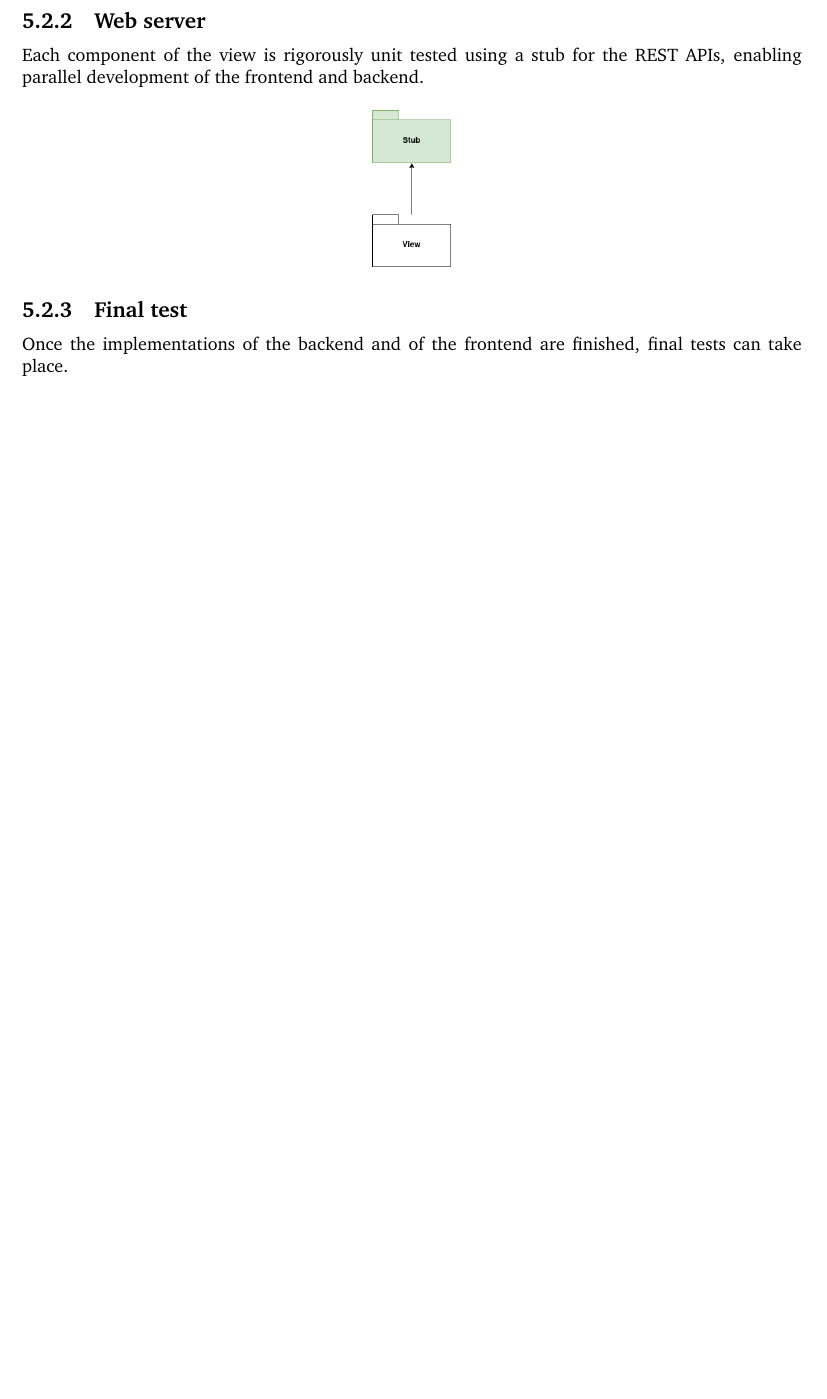
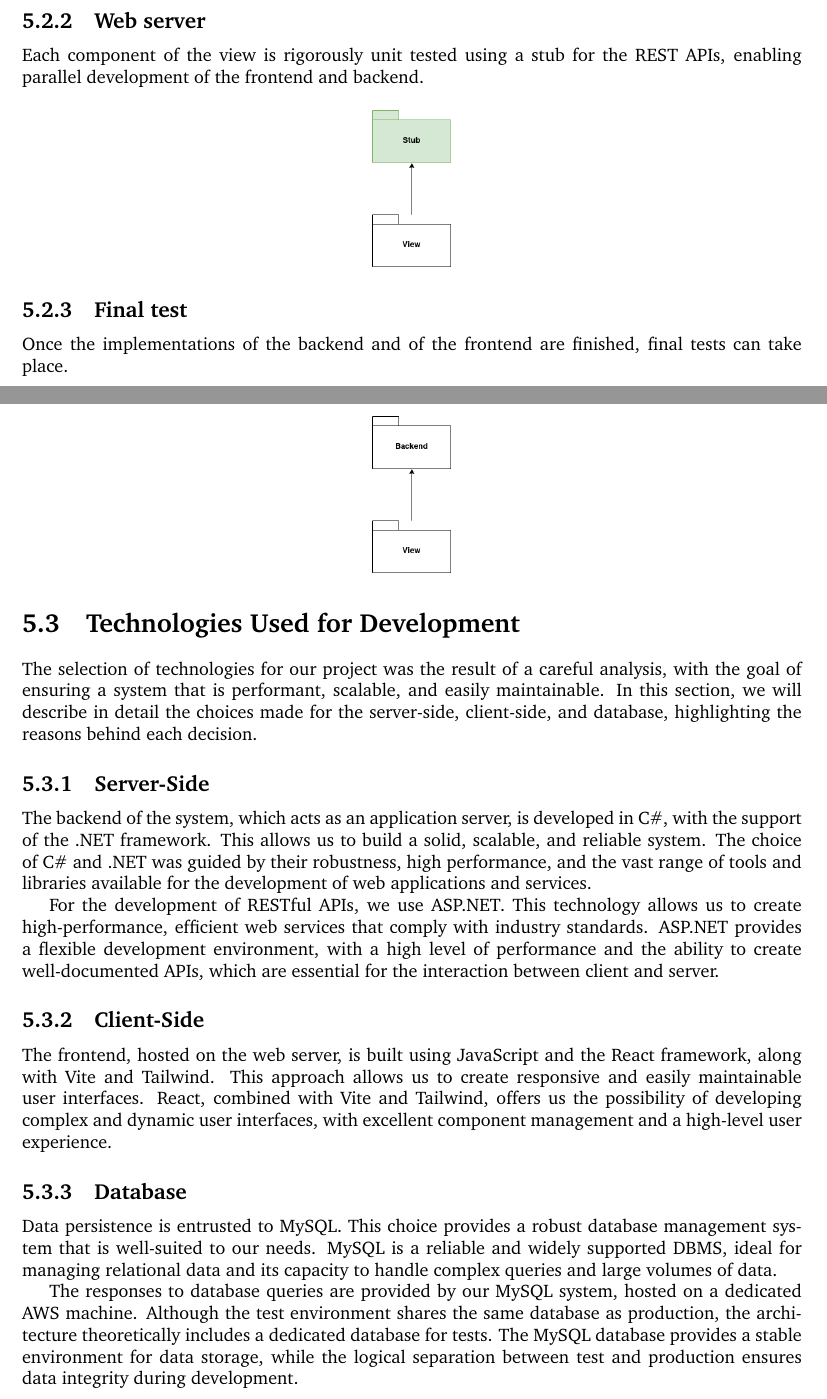
Before and after one commit to Fostidich/Students-And-Companies, a LaTeX document (documents/DD/main.tex, which reads documents/DD/implementation-integration-and-test-plan.tex): part of page 48 of 51 before the commit and two parts of pages 48 and 49 of 52 after it, the two joined at a grey line, cut so that both start at the same text, the shorter picture padded with empty space. Compiled offline with pdfLaTeX.

Commit message:
add technologies

```diff
--- a/documents/DD/implementation-integration-and-test-plan.tex
+++ b/documents/DD/implementation-integration-and-test-plan.tex
@@ -67,3 +67,40 @@ Once the implementations of the backend and of the frontend are finished, final
     \centering
     \includegraphics[width=0.1\linewidth]{../assets/implementation-plan-diagrams/implementation-plan-6.png}
 \end{figure}
+
+
+
+\section{Technologies Used for Development}
+The selection of technologies for our project was the result of a careful analysis,
+with the goal of ensuring a system that is performant, scalable, and easily maintainable.
+In this section, we will describe in detail the choices made for the server-side,
+client-side, and database, highlighting the reasons behind each decision.
+
+\subsection{Server-Side}
+The backend of the system, which acts as an application server, is developed in C\#,
+with the support of the .NET framework. This allows us to build a solid, scalable, and reliable system.
+The choice of C\# and .NET was guided by their robustness, high performance, and the vast
+range of tools and libraries available for the development of web applications and services.
+
+For the development of RESTful APIs, we use ASP.NET. This technology allows us to create
+high-performance, efficient web services that comply with industry standards.
+ASP.NET provides a flexible development environment, with a high level of performance and the
+ability to create well-documented APIs, which are essential for the interaction between client and server.
+
+\subsection{Client-Side}
+The frontend, hosted on the web server, is built using JavaScript and the React framework,
+along with Vite and Tailwind. This approach allows us to create responsive and easily maintainable user interfaces.
+React, combined with Vite and Tailwind, offers us the possibility of developing complex and dynamic
+user interfaces, with excellent component management and a high-level user experience.
+
+\subsection{Database}
+Data persistence is entrusted to MySQL. This choice provides a robust database management
+system that is well-suited to our needs.
+MySQL is a reliable and widely supported DBMS, ideal for managing relational data and its
+capacity to handle complex queries and large volumes of data.
+
+The responses to database queries are provided by our MySQL system, hosted on a dedicated
+AWS machine. Although the test environment shares the same database as production,
+the architecture theoretically includes a dedicated database for tests.
+The MySQL database provides a stable environment for data storage, while the logical separation
+between test and production ensures data integrity during development.
```
Also changed, not shown: documents/DD/effort-spent.tex (+1 -1 lines), documents/DD/implementation-integration-and-test-plan.tex (42 more changed lines).
